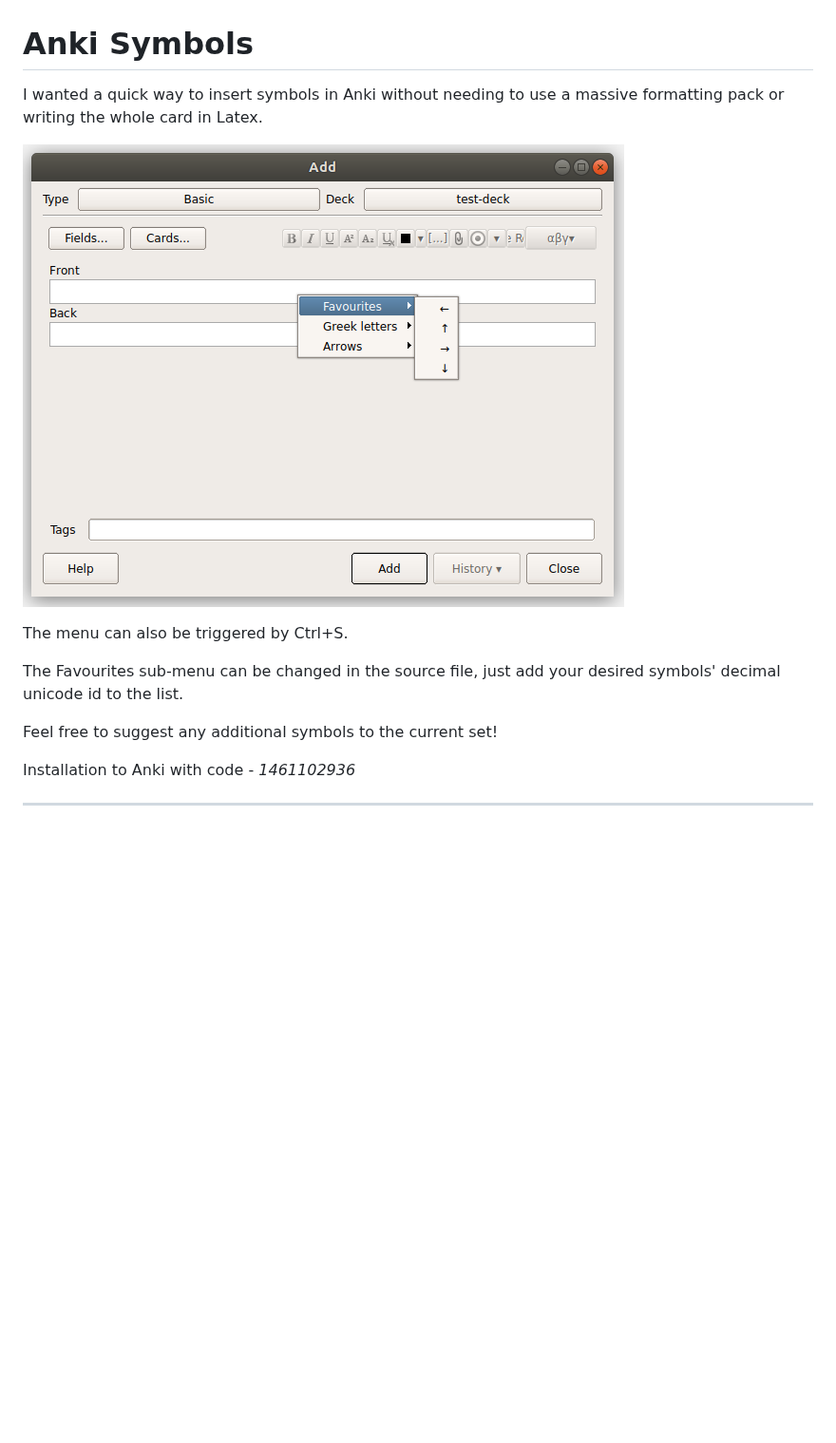
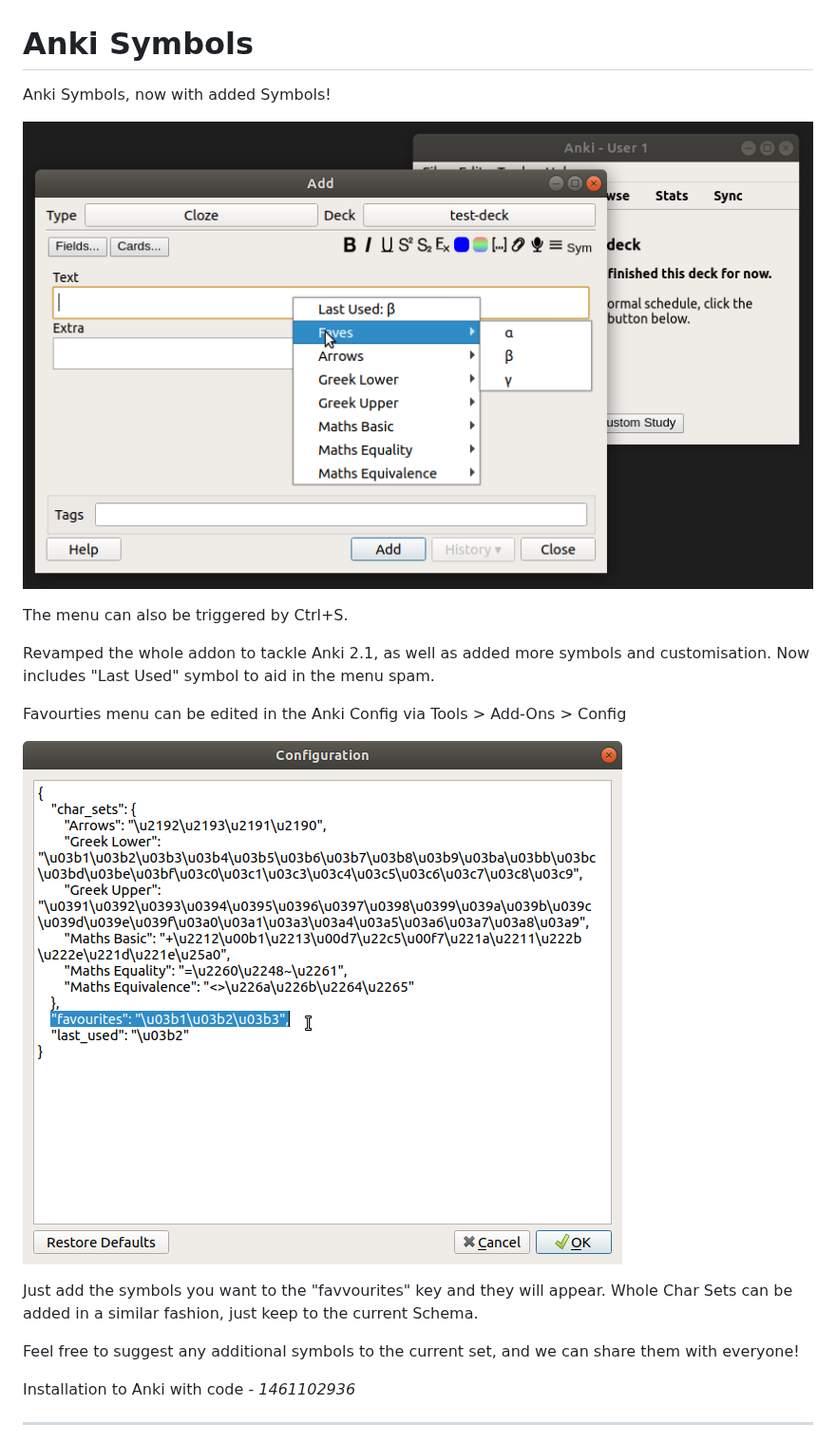
Before and after one commit to glfharris/symbols, a Markdown page: readme.md, the part around the change. Shown at 95% size. Rendered like a GitHub page; pictures changed too: anki-symbols-21.png (added), anki-symbols-config-21.png (added); blank space fills up the shorter version.

Commit message:
Anki 2.1 Compat & refactor

```diff
--- a/readme.md
+++ b/readme.md
@@ -1,14 +1,20 @@
 # Anki Symbols
 
-I wanted a quick way to insert symbols in Anki without needing to use a massive formatting pack or writing the whole card in Latex.
+Anki Symbols, now with added Symbols!
 
-![](anki-symbols.png)
+![](anki-symbols-21.png)
 
 The menu can also be triggered by Ctrl+S.
 
-The Favourites sub-menu can be changed in the source file, just add your desired symbols' decimal unicode id to the list.
+Revamped the whole addon to tackle Anki 2.1, as well as added more symbols and customisation. Now includes "Last Used" symbol to aid in the menu spam.
 
-Feel free to suggest any additional symbols to the current set!
+Favourties menu can be edited in the Anki Config via Tools > Add-Ons > Config
+
+![](anki-symbols-config-21.png)
+
+Just add the symbols you want to the "favvourites" key and they will appear. Whole Char Sets can be added in a similar fashion, just keep to the current Schema.
+
+Feel free to suggest any additional symbols to the current set, and we can share them with everyone!
 
 Installation to Anki with code - *1461102936*
 
```
Also changed, not shown: 3 other files.
